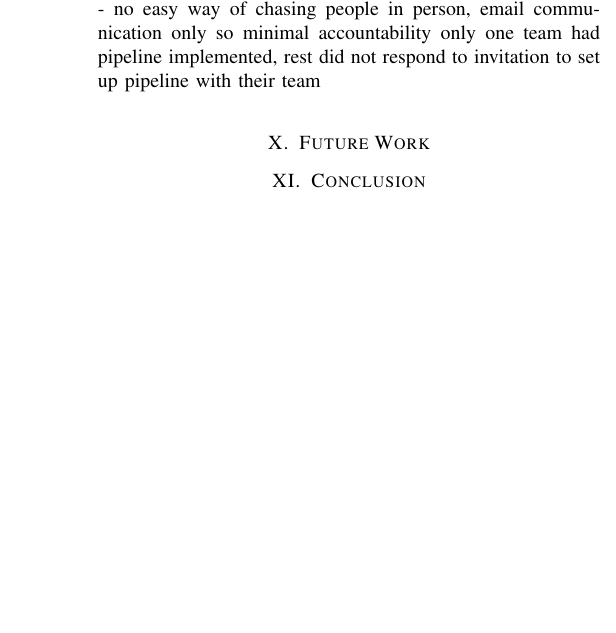
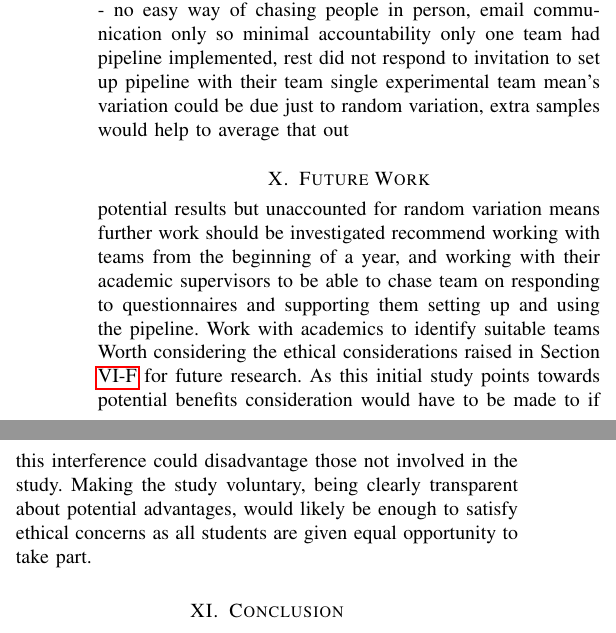
Before and after one commit to FDonovan98/Dissertation, a LaTeX thesis (dissertation.tex): part of one column of page 8 of 14 before the commit and two parts of the columns of page 8 of 14 after it, the two joined at a grey line, cut so that both start at the same text, the shorter picture padded with empty space. The pictures show the PDF file dissertation.pdf that the author committed with the source.

Commit message:
initial sketchout of future work section

```diff
--- a/dissertation.tex
+++ b/dissertation.tex
@@ -269,8 +269,12 @@ Given these two factors, the project has been deemed medium risk and has such ha
     limited sample size
     lack of responses from signed up attendees - no easy way of chasing people in person, email communication only so minimal accountability
     only one team had pipeline implemented, rest did not respond to invitation to set up pipeline with their team
+    single experimental team mean's variation could be due just to random variation, extra samples would help to average that out
 
 \section{Future Work}
+    potential results but unaccounted for random variation means further work should be investigated
+    recommend working with teams from the beginning of a year, and working with their academic supervisors to be able to chase team on responding to questionnaires and supporting them setting up and using the pipeline. Work with academics to identify suitable teams
+    Worth considering the ethical considerations raised in Section \ref{Ethics} for future research. As this initial study points towards potential benefits consideration would have to be made to if this interference could disadvantage those not involved in the study. Making the study voluntary, being clearly transparent about potential advantages, would likely be enough to satisfy ethical concerns as all students are given equal opportunity to take part.
 
 \section{Conclusion}
 
```
Also changed, not shown: dissertation.pdf, dissertation.tex (2 more changed lines), 1 other file.
